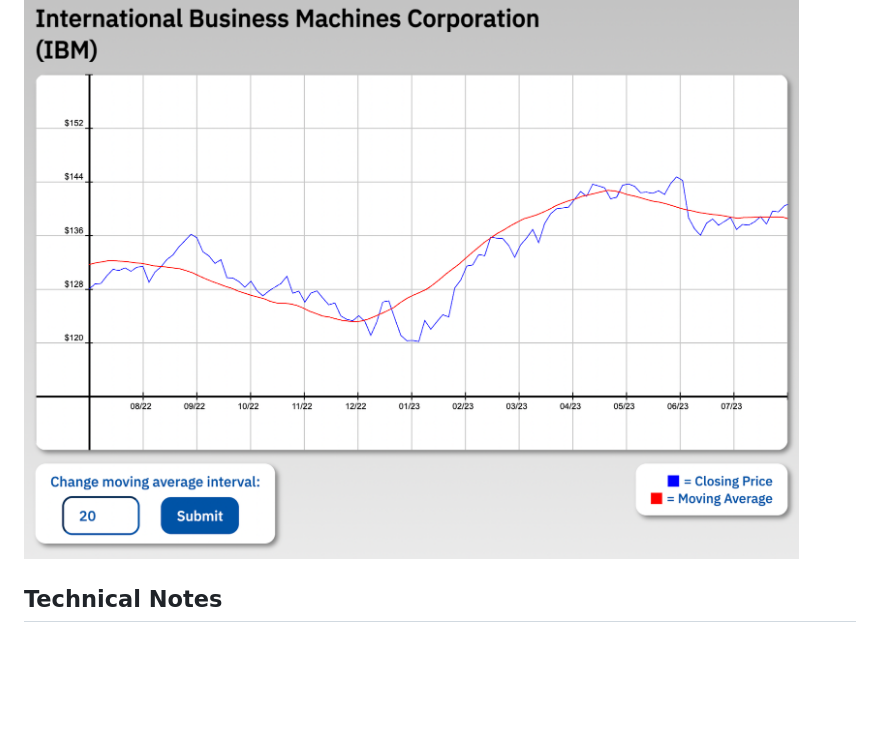
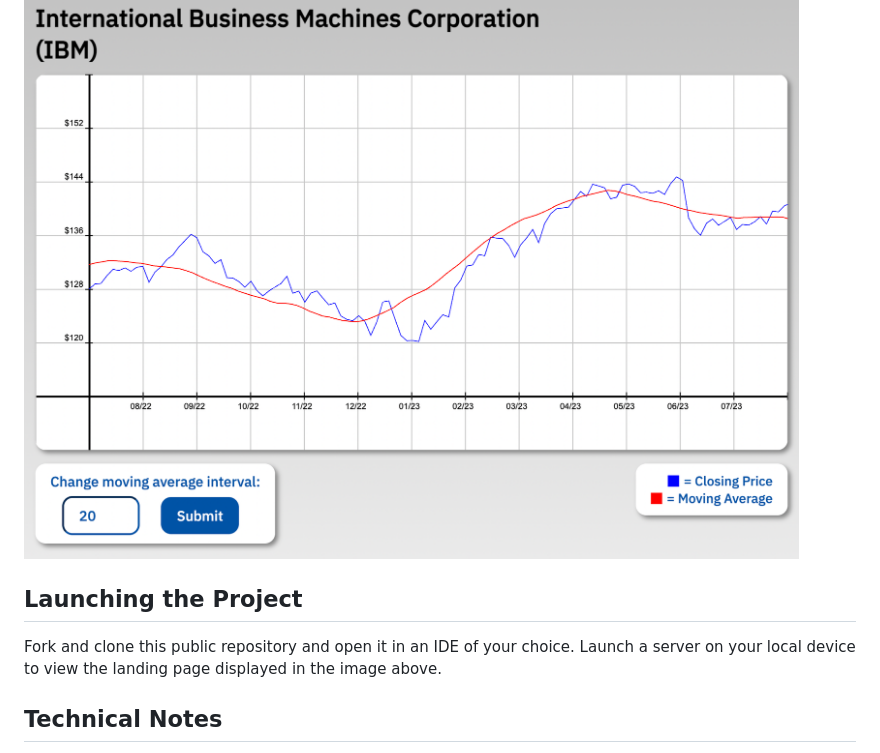
Before and after one commit to RonLanzilotta/charIQ_technical, a Markdown page: README.md, the part around the change. Drawn GitHub-style; blank space fills up the shorter version.

Commit message:
Added a Launching the Project section to README

```diff
--- a/README.md
+++ b/README.md
@@ -10,6 +10,8 @@ While in development, this app uses static data from an API that I set up based
 <br>
 
 ![app home page](./assets/appHomePage.png)
+## Launching the Project
+Fork and clone this public repository and open it in an IDE of your choice. Launch a server on your local device to view the landing page displayed in the image above.
 
 ## Technical Notes
 
```
